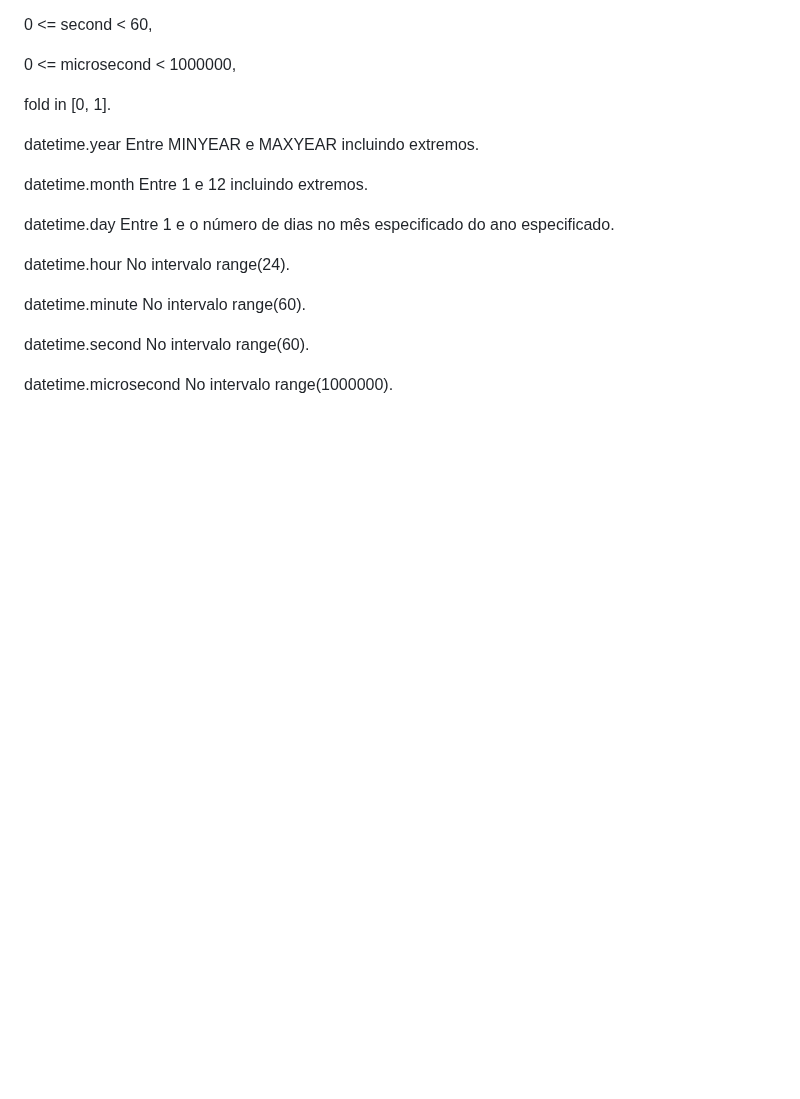
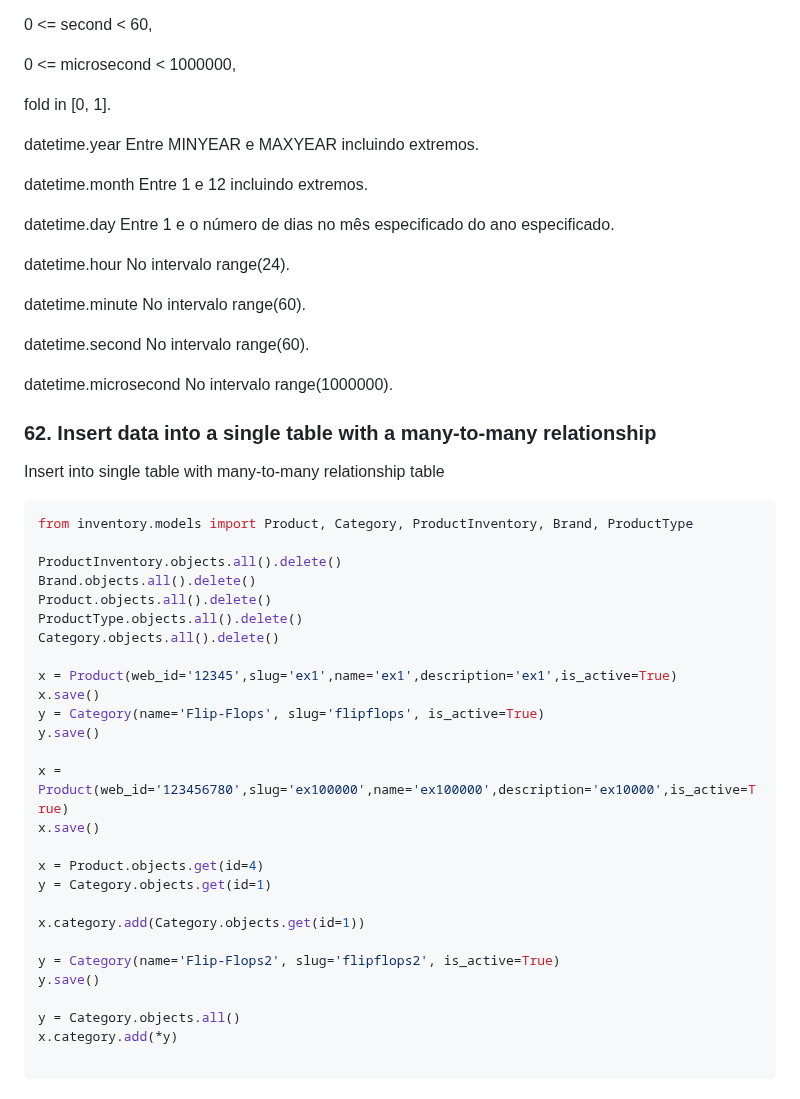
Before and after one commit to robinsonbrz/django-orm-mastery, a Markdown page: README.md, the part around the change. Rendered like a GitHub page; blank space fills up the shorter version.

Commit message:
chore: Aula 62

````diff
--- a/README.md
+++ b/README.md
@@ -1123,3 +1123,38 @@ No intervalo range(60).
 
 datetime.microsecond
 No intervalo range(1000000).
+
+
+### 62. Insert data into a single table with a many-to-many relationship
+
+Insert into single table with many-to-many relationship table
+
+```python
+from inventory.models import Product, Category, ProductInventory, Brand, ProductType
+
+ProductInventory.objects.all().delete()
+Brand.objects.all().delete()
+Product.objects.all().delete()
+ProductType.objects.all().delete()
+Category.objects.all().delete()
+
+x = Product(web_id='12345',slug='ex1',name='ex1',description='ex1',is_active=True)
+x.save()
+y = Category(name='Flip-Flops', slug='flipflops', is_active=True)
+y.save()
+
+x = Product(web_id='123456780',slug='ex100000',name='ex100000',description='ex10000',is_active=True)
+x.save()
+
+x = Product.objects.get(id=4)
+y = Category.objects.get(id=1)
+
+x.category.add(Category.objects.get(id=1))
+
+y = Category(name='Flip-Flops2', slug='flipflops2', is_active=True)
+y.save()
+
+y = Category.objects.all()
+x.category.add(*y)
+
+```
````
